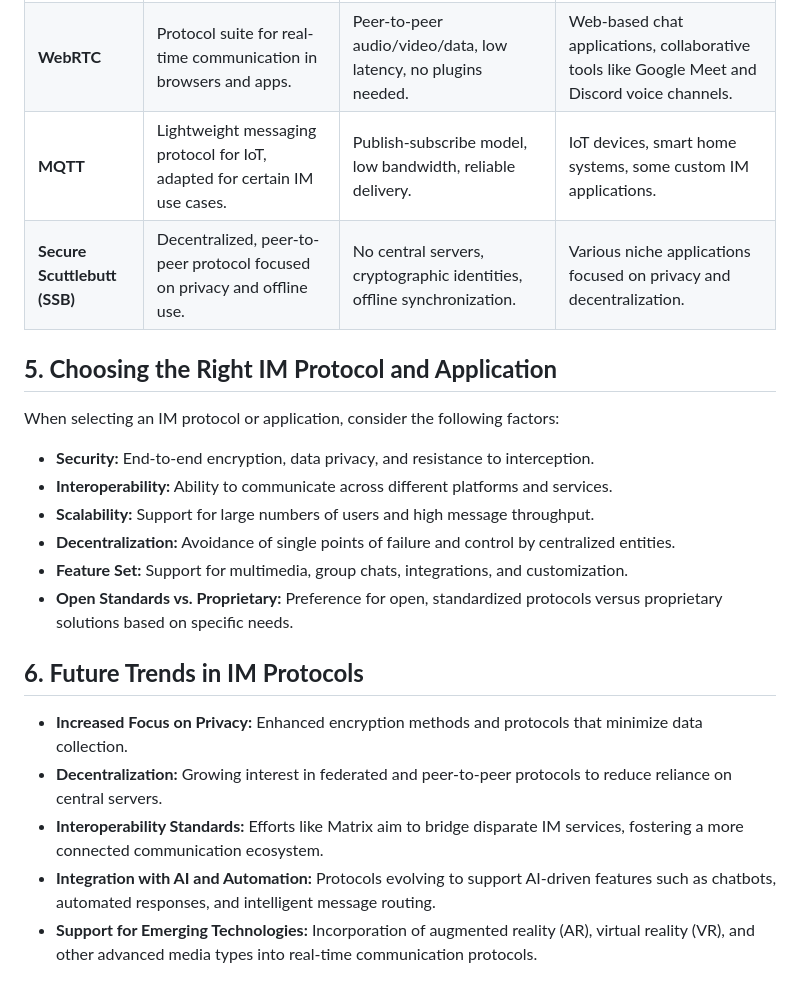
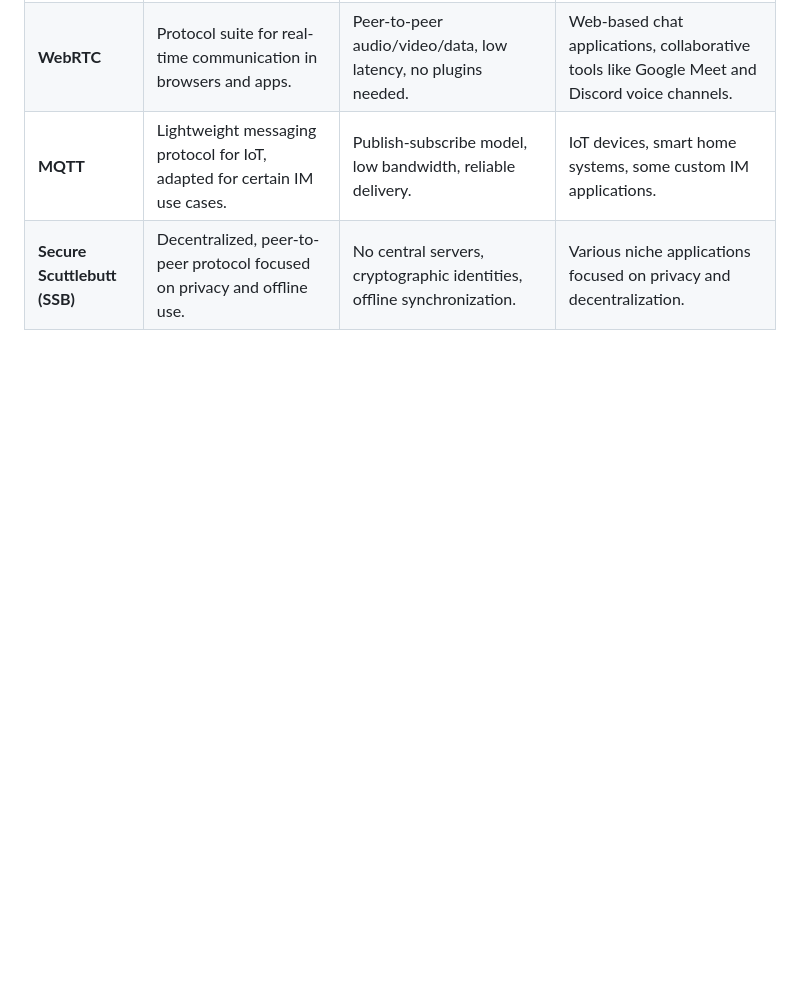
Before and after one commit to Blankeeir/Blockchain-Analyst-2024.7, a Markdown page: IMProtocolsAndApplications.md, the part around the change printed below. GitHub-like rendering; blank space fills up the shorter version.

```diff
--- a/IMProtocolsAndApplications.md
+++ b/IMProtocolsAndApplications.md
@@ -353,22 +322,3 @@ Instant Messaging (IM) software and applications have become integral to persona
 | **WebRTC** | Protocol suite for real-time communication in browsers and apps. | Peer-to-peer audio/video/data, low latency, no plugins needed. | Web-based chat applications, collaborative tools like Google Meet and Discord voice channels. |
 | **MQTT** | Lightweight messaging protocol for IoT, adapted for certain IM use cases. | Publish-subscribe model, low bandwidth, reliable delivery. | IoT devices, smart home systems, some custom IM applications. |
 | **Secure Scuttlebutt (SSB)** | Decentralized, peer-to-peer protocol focused on privacy and offline use. | No central servers, cryptographic identities, offline synchronization. | Various niche applications focused on privacy and decentralization. |
-
-## **5. Choosing the Right IM Protocol and Application**
-
-When selecting an IM protocol or application, consider the following factors:
-
-- **Security:** End-to-end encryption, data privacy, and resistance to interception.
-- **Interoperability:** Ability to communicate across different platforms and services.
-- **Scalability:** Support for large numbers of users and high message throughput.
-- **Decentralization:** Avoidance of single points of failure and control by centralized entities.
-- **Feature Set:** Support for multimedia, group chats, integrations, and customization.
-- **Open Standards vs. Proprietary:** Preference for open, standardized protocols versus proprietary solutions based on specific needs.
-
-## **6. Future Trends in IM Protocols**
-
-- **Increased Focus on Privacy:** Enhanced encryption methods and protocols that minimize data collection.
-- **Decentralization:** Growing interest in federated and peer-to-peer protocols to reduce reliance on central servers.
-- **Interoperability Standards:** Efforts like Matrix aim to bridge disparate IM services, fostering a more connected communication ecosystem.
-- **Integration with AI and Automation:** Protocols evolving to support AI-driven features such as chatbots, automated responses, and intelligent message routing.
-- **Support for Emerging Technologies:** Incorporation of augmented reality (AR), virtual reality (VR), and other advanced media types into real-time communication protocols.
```
Also changed, not shown: other parts of IMProtocolsAndApplications.md (+0 -31 lines).
